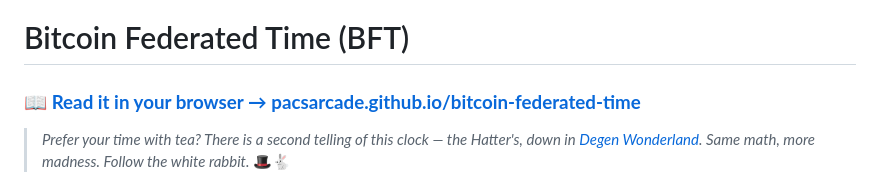
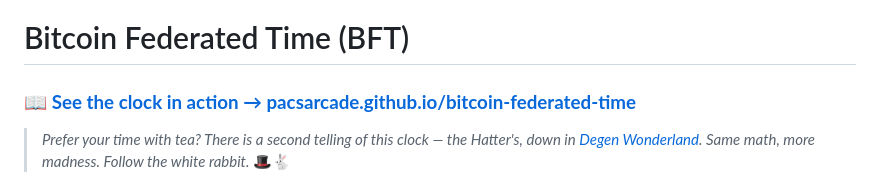
Before and after one commit to PacsArcade/bitcoin-federated-time, a Markdown page: README.md, the part around the change. Drawn GitHub-style.

Commit message:
Update link description in README.md
update link description

```diff
--- a/README.md
+++ b/README.md
@@ -1,6 +1,6 @@
 # Bitcoin Federated Time (BFT)
 
-### 📖 **[Read it in your browser → pacsarcade.github.io/bitcoin-federated-time](https://pacsarcade.github.io/bitcoin-federated-time)**
+### 📖 **[See the clock in action → pacsarcade.github.io/bitcoin-federated-time](https://pacsarcade.github.io/bitcoin-federated-time)**
 
 > *Prefer your time with tea? There is a second telling of this clock — the Hatter's, down in
 > [Degen Wonderland](https://github.com/DegenWonderland/bitcoin-federated-time). Same math, more madness. Follow the
```
